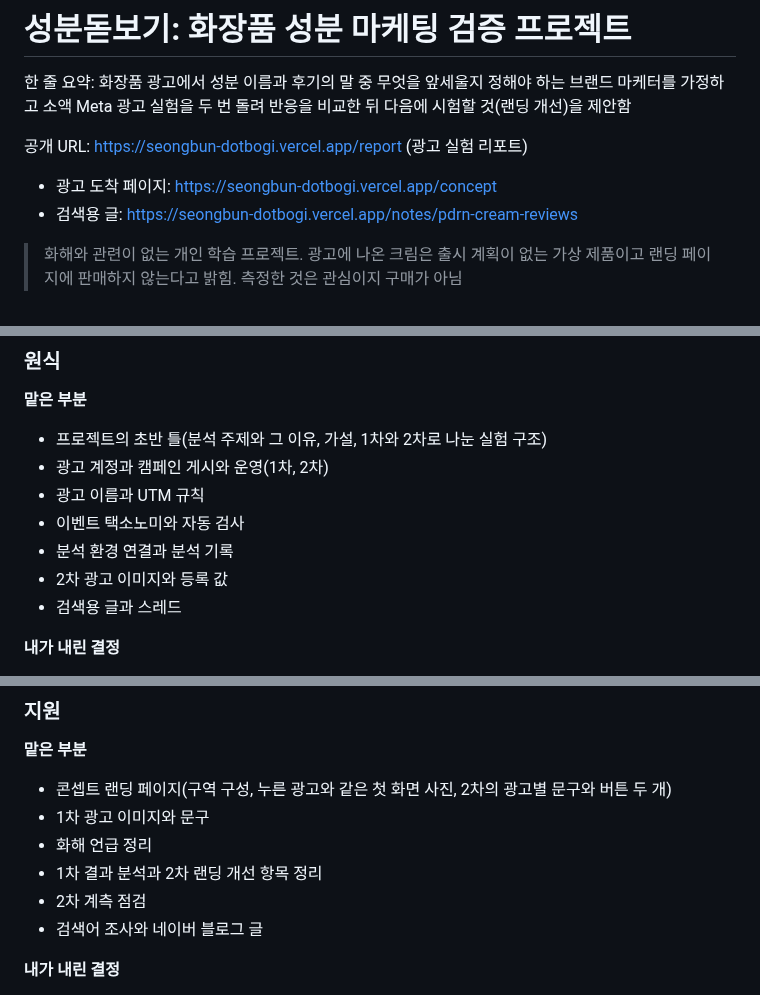
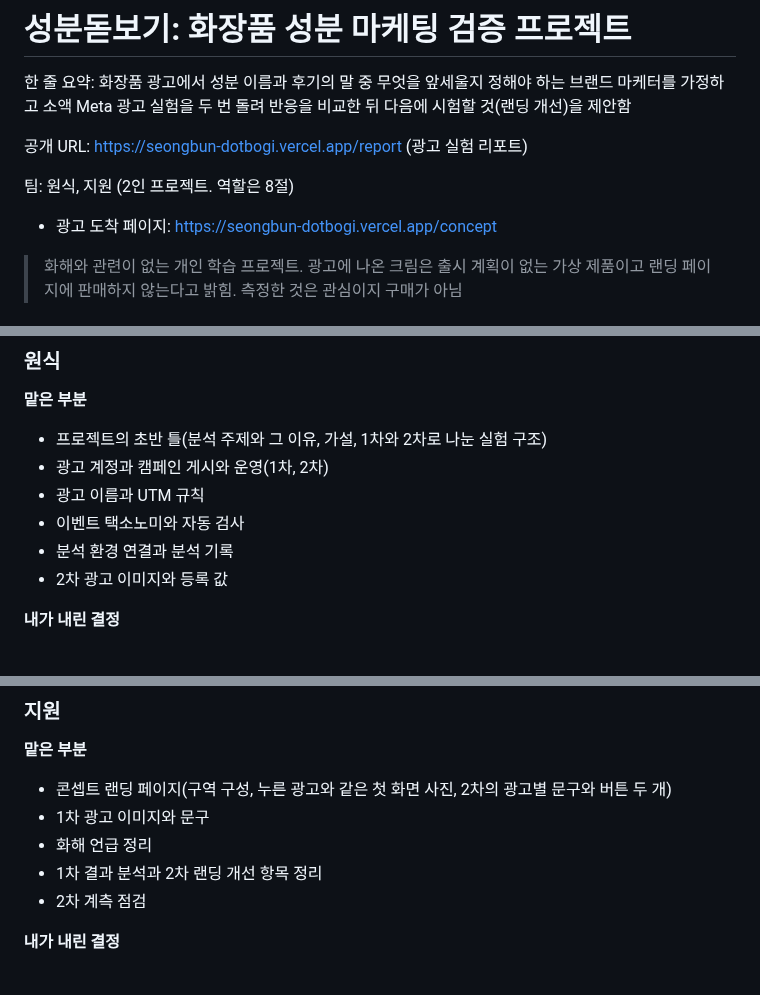
Before and after one commit to Chawonsik/seongbun-dotbogi, a Markdown page: README.md, 3 parts joined by grey strips. GitHub-like rendering.

Commit message:
docs: state the two-person team up front and drop the Threads and blog items
Co-Authored-By: Claude Opus 5.5 <noreply@anthropic.com>

```diff
--- a/README.md
+++ b/README.md
@@ -4,8 +4,9 @@
 
 공개 URL: https://seongbun-dotbogi.vercel.app/report (광고 실험 리포트)
 
+팀: 원식, 지원 (2인 프로젝트. 역할은 8절)
+
 - 광고 도착 페이지: https://seongbun-dotbogi.vercel.app/concept
-- 검색용 글: https://seongbun-dotbogi.vercel.app/notes/pdrn-cream-reviews
 
 > 화해와 관련이 없는 개인 학습 프로젝트. 광고에 나온 크림은 출시 계획이 없는 가상 제품이고 랜딩 페이지에 판매하지 않는다고 밝힘. 측정한 것은 관심이지 구매가 아님
 
@@ -224,7 +225,6 @@ cd scripts && python3 -m unittest test_make_report
 - 이벤트 택소노미와 자동 검사
 - 분석 환경 연결과 분석 기록
 - 2차 광고 이미지와 등록 값
-- 검색용 글과 스레드
 
 **내가 내린 결정**
 - 성분 이름 마케팅을 주제로 정하고 화해 글의 권고를 검증 대상으로 삼음
@@ -243,7 +243,6 @@ cd scripts && python3 -m unittest test_make_report
 - 화해 언급 정리
 - 1차 결과 분석과 2차 랜딩 개선 항목 정리
 - 2차 계측 점검
-- 검색어 조사와 네이버 블로그 글
 
 **내가 내린 결정**
 - 누른 광고와 같은 사진을 랜딩 첫 화면에 보여 줌
```
